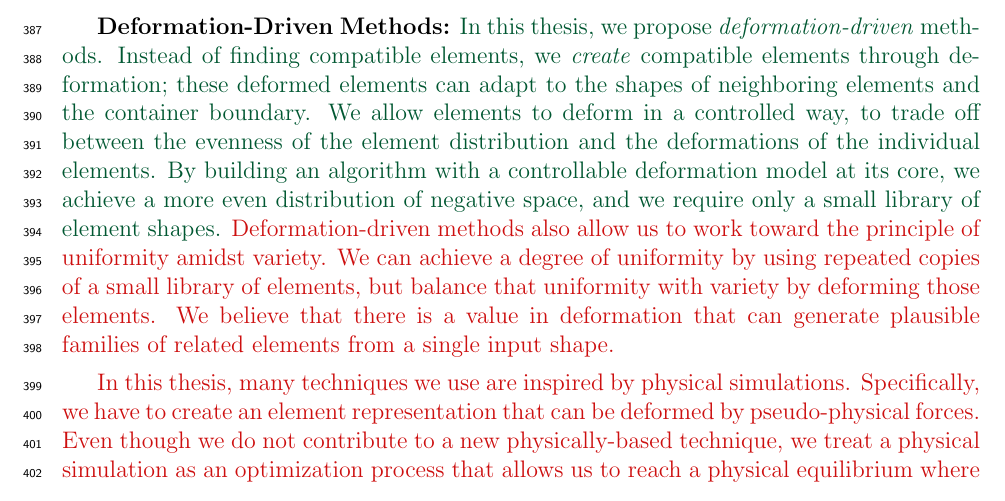
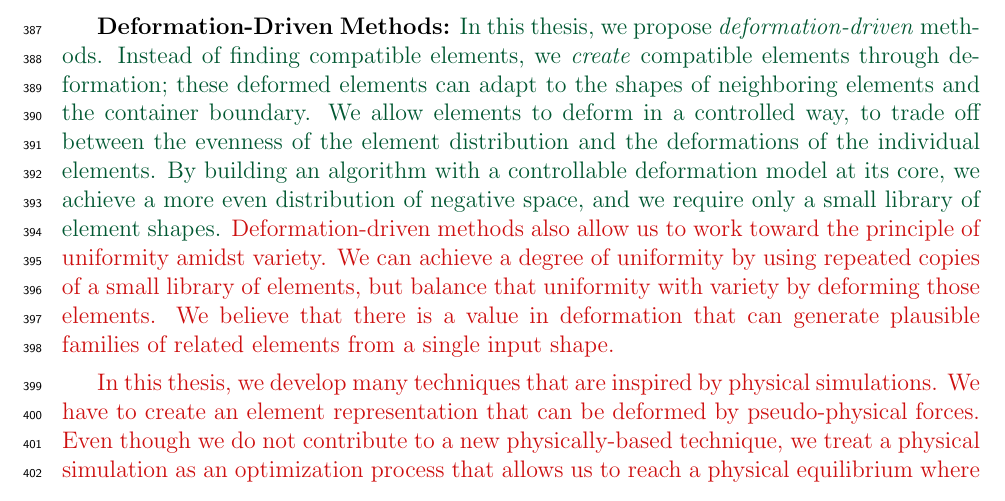
Before and after one commit to azer89/UWaterloo_PhD_Thesis, a LaTeX thesis (thesis.tex, which reads 01_intro.tex): part of page 25 of 174, cut so that both start at the same text. Compiled offline with pdfLaTeX.

Commit message:
Update 01_intro.tex

```diff
--- a/01_intro.tex
+++ b/01_intro.tex
@@ -266,8 +266,8 @@ We believe that there is a value in deformation that can generate plausible fami
 %}
 
 \nnewtext{
-In this thesis, many techniques we use are inspired by physical simulations.
-Specifically, we have to create an element representation
+In this thesis, we develop many techniques that are inspired by physical simulations.
+We have to create an element representation
 that can be deformed by pseudo-physical forces.
 Even though we do not contribute to a new physically-based technique,
 we treat a physical simulation as an optimization process that allows us to
```
